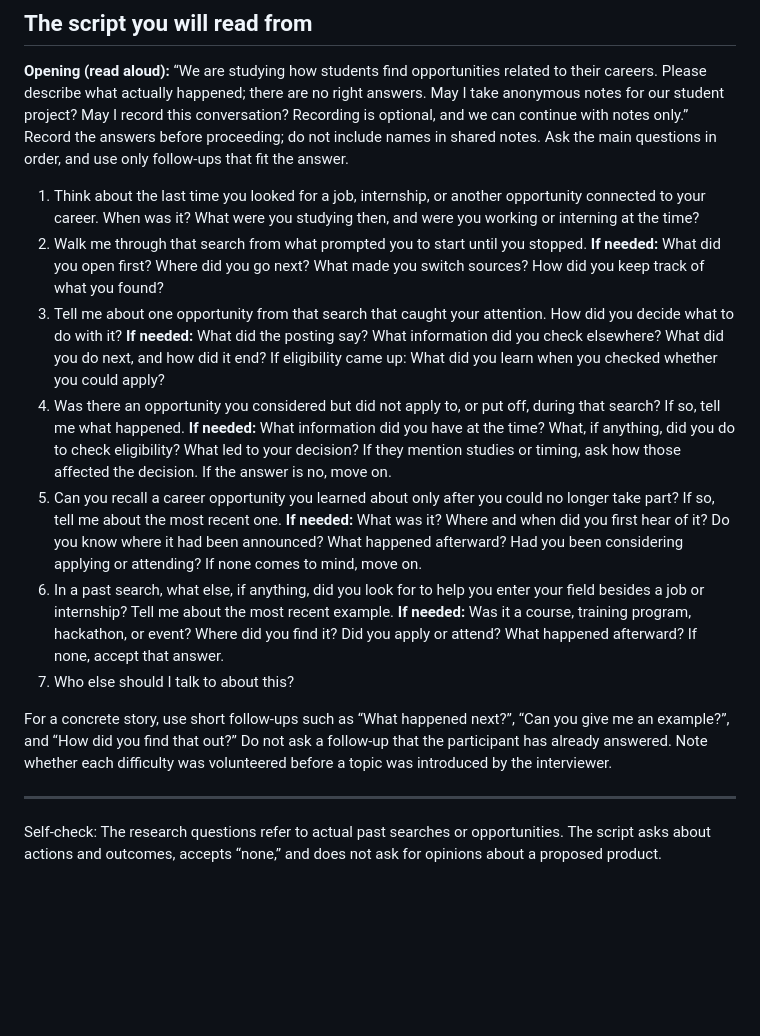
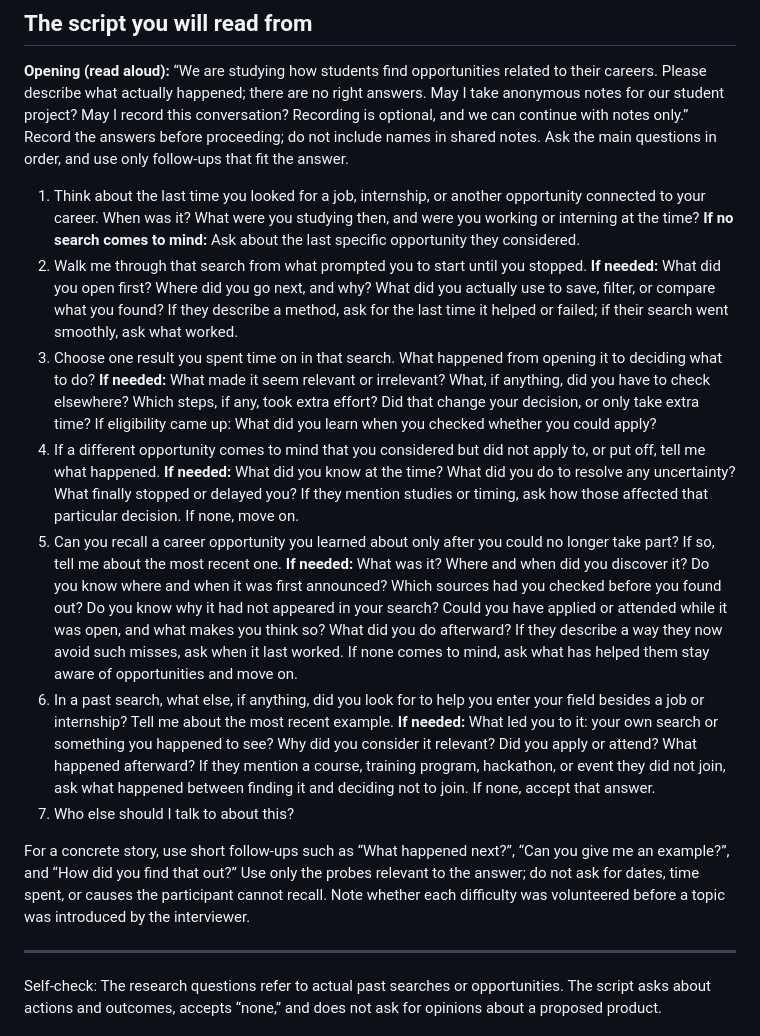
Before and after one commit to mategvetadze/Development-course-project, a Markdown page: 01-discovery/interview-script-v2.md, the part around one of its changes. Rendered like a GitHub page; blank space fills up the shorter version.

```diff
--- a/01-discovery/interview-script-v2.md
+++ b/01-discovery/interview-script-v2.md
@@ -37,15 +37,15 @@
 
 **Opening (read aloud):** “We are studying how students find opportunities related to their careers. Please describe what actually happened; there are no right answers. May I take anonymous notes for our student project? May I record this conversation? Recording is optional, and we can continue with notes only.” Record the answers before proceeding; do not include names in shared notes. Ask the main questions in order, and use only follow-ups that fit the answer.
 
-1. Think about the last time you looked for a job, internship, or another opportunity connected to your career. When was it? What were you studying then, and were you working or interning at the time?
-2. Walk me through that search from what prompted you to start until you stopped. **If needed:** What did you open first? Where did you go next? What made you switch sources? How did you keep track of what you found?
-3. Tell me about one opportunity from that search that caught your attention. How did you decide what to do with it? **If needed:** What did the posting say? What information did you check elsewhere? What did you do next, and how did it end? If eligibility came up: What did you learn when you checked whether you could apply?
-4. Was there an opportunity you considered but did not apply to, or put off, during that search? If so, tell me what happened. **If needed:** What information did you have at the time? What, if anything, did you do to check eligibility? What led to your decision? If they mention studies or timing, ask how those affected the decision. If the answer is no, move on.
-5. Can you recall a career opportunity you learned about only after you could no longer take part? If so, tell me about the most recent one. **If needed:** What was it? Where and when did you first hear of it? Do you know where it had been announced? What happened afterward? Had you been considering applying or attending? If none comes to mind, move on.
-6. In a past search, what else, if anything, did you look for to help you enter your field besides a job or internship? Tell me about the most recent example. **If needed:** Was it a course, training program, hackathon, or event? Where did you find it? Did you apply or attend? What happened afterward? If none, accept that answer.
+1. Think about the last time you looked for a job, internship, or another opportunity connected to your career. When was it? What were you studying then, and were you working or interning at the time? **If no search comes to mind:** Ask about the last specific opportunity they considered.
+2. Walk me through that search from what prompted you to start until you stopped. **If needed:** What did you open first? Where did you go next, and why? What did you actually use to save, filter, or compare what you found? If they describe a method, ask for the last time it helped or failed; if their search went smoothly, ask what worked.
+3. Choose one result you spent time on in that search. What happened from opening it to deciding what to do? **If needed:** What made it seem relevant or irrelevant? What, if anything, did you have to check elsewhere? Which steps, if any, took extra effort? Did that change your decision, or only take extra time? If eligibility came up: What did you learn when you checked whether you could apply?
+4. If a different opportunity comes to mind that you considered but did not apply to, or put off, tell me what happened. **If needed:** What did you know at the time? What did you do to resolve any uncertainty? What finally stopped or delayed you? If they mention studies or timing, ask how those affected that particular decision. If none, move on.
+5. Can you recall a career opportunity you learned about only after you could no longer take part? If so, tell me about the most recent one. **If needed:** What was it? Where and when did you discover it? Do you know where and when it was first announced? Which sources had you checked before you found out? Do you know why it had not appeared in your search? Could you have applied or attended while it was open, and what makes you think so? What did you do afterward? If they describe a way they now avoid such misses, ask when it last worked. If none comes to mind, ask what has helped them stay aware of opportunities and move on.
+6. In a past search, what else, if anything, did you look for to help you enter your field besides a job or internship? Tell me about the most recent example. **If needed:** What led you to it: your own search or something you happened to see? Why did you consider it relevant? Did you apply or attend? What happened afterward? If they mention a course, training program, hackathon, or event they did not join, ask what happened between finding it and deciding not to join. If none, accept that answer.
 7. Who else should I talk to about this?
 
-For a concrete story, use short follow-ups such as “What happened next?”, “Can you give me an example?”, and “How did you find that out?” Do not ask a follow-up that the participant has already answered. Note whether each difficulty was volunteered before a topic was introduced by the interviewer.
+For a concrete story, use short follow-ups such as “What happened next?”, “Can you give me an example?”, and “How did you find that out?” Use only the probes relevant to the answer; do not ask for dates, time spent, or causes the participant cannot recall. Note whether each difficulty was volunteered before a topic was introduced by the interviewer.
 
 ---
 
```
Also changed, not shown: other parts of 01-discovery/interview-script-v2.md (+9 -9 lines).
